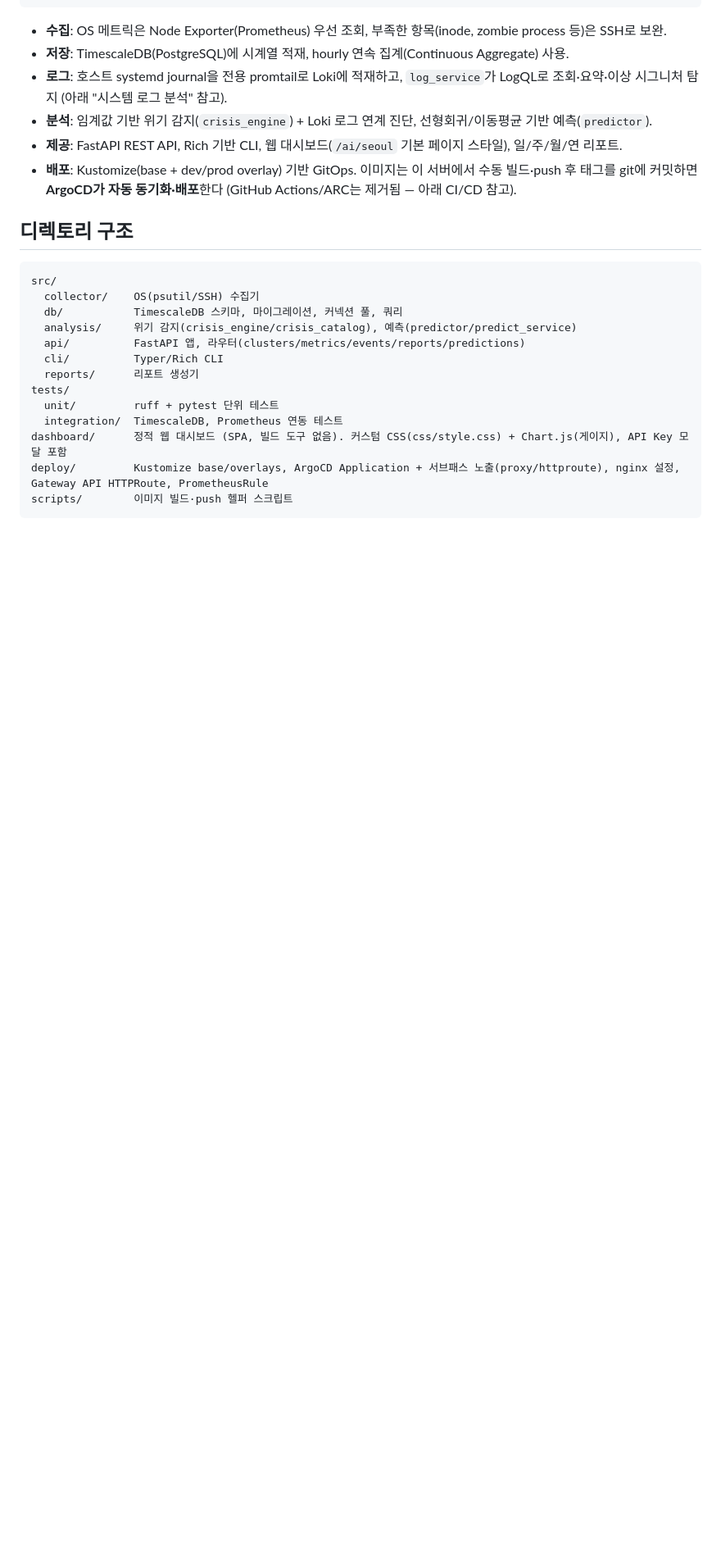
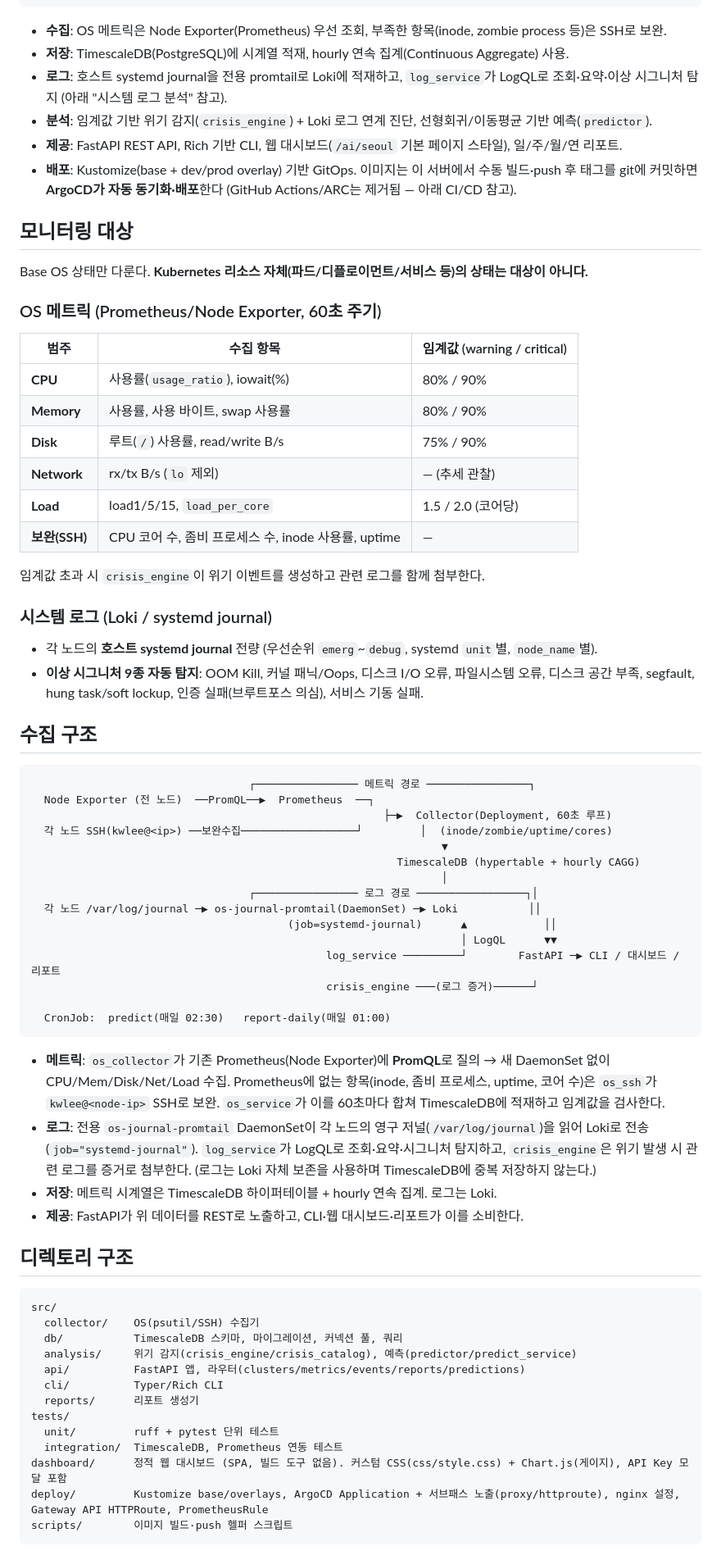
Before and after one commit to kubernetes-operator/seongnam, a Markdown page: README.md, the part around one of its changes. Shown at 82% size. GitHub-like rendering; blank space fills up the shorter version.

Commit message:
docs: README에 모니터링 대상·수집 구조·변경 내역 섹션 추가
- 모니터링 대상: OS 메트릭(CPU/Mem/Disk/Net/Load + SSH 보완) 임계값 표, 시스템 로그/시그니처
- 수집 구조: 메트릭(PromQL+SSH)·로그(journal→promtail→Loki) 흐름도 + 60초/CronJob 주기
- 변경 내역: 2026-07-17~24 주요 변경 이력 표

Co-Authored-By: Claude Opus 4.8 (1M context) <noreply@anthropic.com>

````diff
--- a/README.md
+++ b/README.md
@@ -17,6 +17,53 @@ Loki (LogQL)         ─┴─→ Collector ─→ TimescaleDB ─→ FastAPI
 - **분석**: 임계값 기반 위기 감지(`crisis_engine`) + Loki 로그 연계 진단, 선형회귀/이동평균 기반 예측(`predictor`).
 - **제공**: FastAPI REST API, Rich 기반 CLI, 웹 대시보드(`/ai/seoul` 기본 페이지 스타일), 일/주/월/연 리포트.
 - **배포**: Kustomize(base + dev/prod overlay) 기반 GitOps. 이미지는 이 서버에서 수동 빌드·push 후 태그를 git에 커밋하면 **ArgoCD가 자동 동기화·배포**한다 (GitHub Actions/ARC는 제거됨 — 아래 CI/CD 참고).
+
+## 모니터링 대상
+
+Base OS 상태만 다룬다. **Kubernetes 리소스 자체(파드/디플로이먼트/서비스 등)의 상태는 대상이 아니다.**
+
+### OS 메트릭 (Prometheus/Node Exporter, 60초 주기)
+
+| 범주 | 수집 항목 | 임계값 (warning / critical) |
+|------|-----------|------------------------------|
+| **CPU** | 사용률(`usage_ratio`), iowait(%) | 80% / 90% |
+| **Memory** | 사용률, 사용 바이트, swap 사용률 | 80% / 90% |
+| **Disk** | 루트(`/`) 사용률, read/write B/s | 75% / 90% |
+| **Network** | rx/tx B/s (`lo` 제외) | — (추세 관찰) |
+| **Load** | load1/5/15, `load_per_core` | 1.5 / 2.0 (코어당) |
+| **보완(SSH)** | CPU 코어 수, 좀비 프로세스 수, inode 사용률, uptime | — |
+
+임계값 초과 시 `crisis_engine`이 위기 이벤트를 생성하고 관련 로그를 함께 첨부한다.
+
+### 시스템 로그 (Loki / systemd journal)
+
+- 각 노드의 **호스트 systemd journal** 전량 (우선순위 `emerg`~`debug`, systemd `unit`별, `node_name`별).
+- **이상 시그니처 9종 자동 탐지**: OOM Kill, 커널 패닉/Oops, 디스크 I/O 오류, 파일시스템 오류, 디스크 공간 부족, segfault, hung task/soft lockup, 인증 실패(브루트포스 의심), 서비스 기동 실패.
+
+## 수집 구조
+
+```
+                                  ┌──────────────── 메트릭 경로 ────────────────┐
+  Node Exporter (전 노드)  ──PromQL──▶  Prometheus  ──┐
+                                                       ├─▶  Collector(Deployment, 60초 루프)
+  각 노드 SSH(kwlee@<ip>) ──보완수집──────────────────┘         │  (inode/zombie/uptime/cores)
+                                                                ▼
+                                                         TimescaleDB (hypertable + hourly CAGG)
+                                                                │
+                                  ┌──────────────── 로그 경로 ─────────────────┐│
+  각 노드 /var/log/journal ─▶ os-journal-promtail(DaemonSet) ─▶ Loki           ││
+                                        (job=systemd-journal)      ▲            ││
+                                                                   │ LogQL      ▼▼
+                                              log_service ─────────┘        FastAPI ─▶ CLI / 대시보드 / 리포트
+                                              crisis_engine ───(로그 증거)──────┘
+
+  CronJob:  predict(매일 02:30)   report-daily(매일 01:00)
+```
+
+- **메트릭**: `os_collector`가 기존 Prometheus(Node Exporter)에 **PromQL**로 질의 → 새 DaemonSet 없이 CPU/Mem/Disk/Net/Load 수집. Prometheus에 없는 항목(inode, 좀비 프로세스, uptime, 코어 수)은 `os_ssh`가 `kwlee@<node-ip>` SSH로 보완. `os_service`가 이를 60초마다 합쳐 TimescaleDB에 적재하고 임계값을 검사한다.
+- **로그**: 전용 `os-journal-promtail` DaemonSet이 각 노드의 영구 저널(`/var/log/journal`)을 읽어 Loki로 전송(`job="systemd-journal"`). `log_service`가 LogQL로 조회·요약·시그니처 탐지하고, `crisis_engine`은 위기 발생 시 관련 로그를 증거로 첨부한다. (로그는 Loki 자체 보존을 사용하며 TimescaleDB에 중복 저장하지 않는다.)
+- **저장**: 메트릭 시계열은 TimescaleDB 하이퍼테이블 + hourly 연속 집계. 로그는 Loki.
+- **제공**: FastAPI가 위 데이터를 REST로 노출하고, CLI·웹 대시보드·리포트가 이를 소비한다.
 
 ## 디렉토리 구조
 
````
Also changed, not shown: other parts of README.md (+14 -0 lines).
